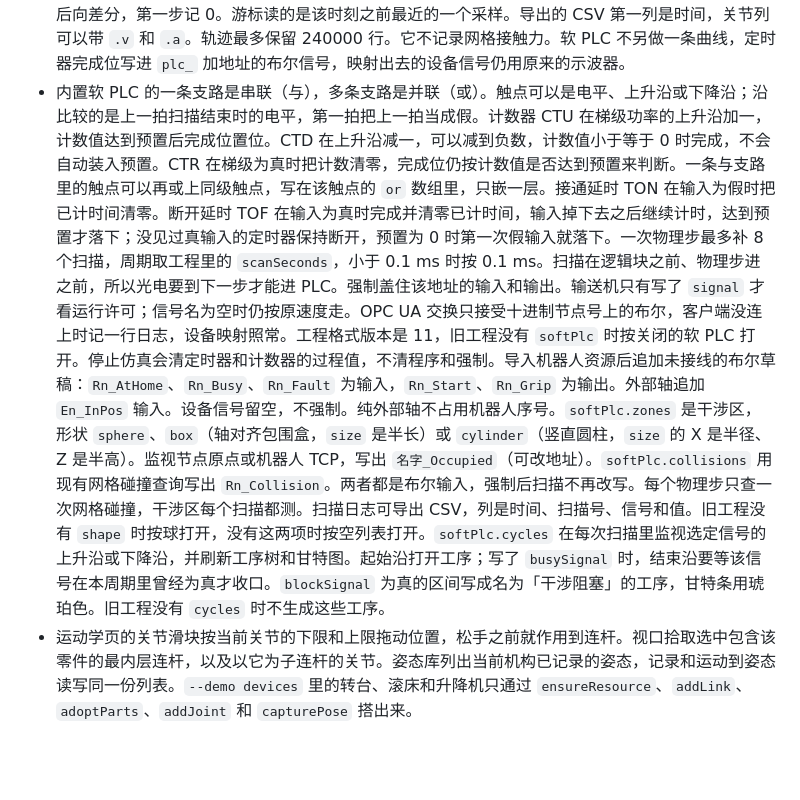
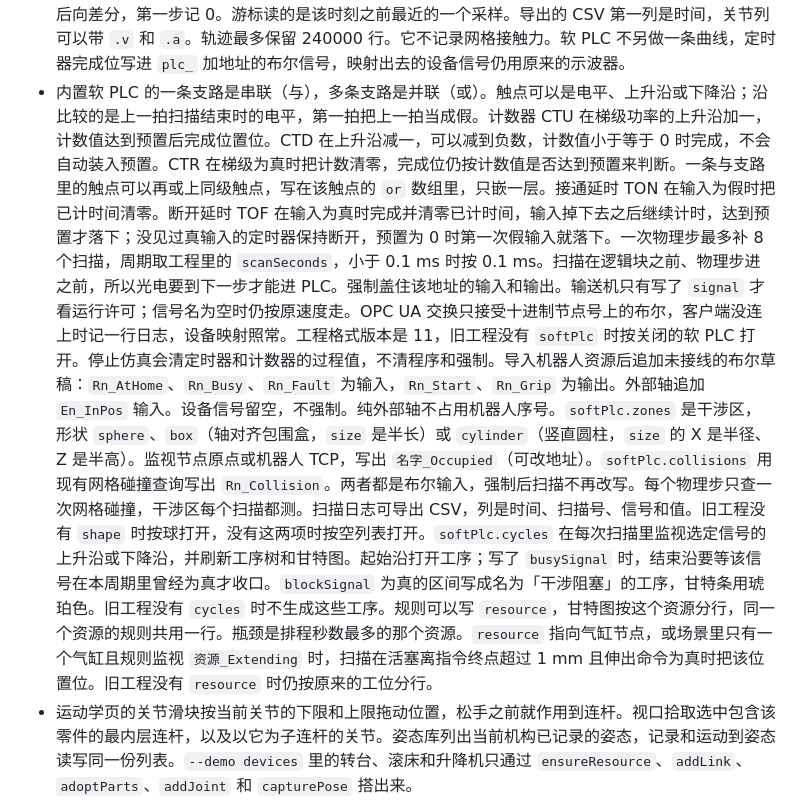
Before and after one commit to cady00/sim-studio, a Markdown page: docs/LIMITATIONS.md, the part around the change. Rendered like a GitHub page; blank space fills up the shorter version.

```diff
--- a/docs/LIMITATIONS.md
+++ b/docs/LIMITATIONS.md
@@ -63,7 +63,7 @@
 - 机器人目录有 KR6_R900、IRB120、LRMate200iD、GP8 四条。限位、速度和连杆原点抄自 `docs/ROBOTS.md` 里的公开页面，资源的 `source` 写着链接，待用户核实。LR Mate 的 J3 在 xacro 里是 −70° 到 +205°，产品页写的行程是 420°。这四条没有公开的关节扭矩和连杆惯量，加速度来源是速度限制，不是 180°/s²。连杆网格是 ROS-Industrial 的 STL，包许可证没有单独的网格再分发说明，所以不入库；首次使用下载到 `~/.local/share/SimStudio/catalog-meshes`，`SIM_CATALOG_MESH_DIR` 只读本地目录，`SIM_CATALOG_MESH_OFFLINE=1` 不访问网络。下载失败的连杆仍是方盒。没有找到 KR 280 R3080 的公开网格，双机演示里第二台仍是橙色方盒，用户可以自己导入 STEP。导入 URDF 或 xacro 时，若关节写了 `effort` 且连杆写了质量，加速度改由扭矩和惯量估算，网格随视觉节点进入机器人资源。
 - 序列编辑器用操作树旁边的时间轴画工序，过渡把后一道工序推迟到前一道结束加延迟，信号事件可以在工序开始或结束置位，另一道工序可以等这个信号。欢迎页的「打开示例工程」装入 IRB 120 焊装单元（布局、焊点、路径、夹具、`part_seen` / `weld_done` / `clamp`、节拍），不用 KR 420 的 STEP。
 - 示波器在仿真步进之后记下勾选的信号和关节指令，横轴是仿真时间。关节速度和加速度是相邻采样的后向差分，第一步记 0。游标读的是该时刻之前最近的一个采样。导出的 CSV 第一列是时间，关节列可以带 `.v` 和 `.a`。轨迹最多保留 240000 行。它不记录网格接触力。软 PLC 不另做一条曲线，定时器完成位写进 `plc_` 加地址的布尔信号，映射出去的设备信号仍用原来的示波器。
-- 内置软 PLC 的一条支路是串联（与），多条支路是并联（或）。触点可以是电平、上升沿或下降沿；沿比较的是上一拍扫描结束时的电平，第一拍把上一拍当成假。计数器 CTU 在梯级功率的上升沿加一，计数值达到预置后完成位置位。CTD 在上升沿减一，可以减到负数，计数值小于等于 0 时完成，不会自动装入预置。CTR 在梯级为真时把计数清零，完成位仍按计数值是否达到预置来判断。一条与支路里的触点可以再或上同级触点，写在该触点的 `or` 数组里，只嵌一层。接通延时 TON 在输入为假时把已计时间清零。断开延时 TOF 在输入为真时完成并清零已计时间，输入掉下去之后继续计时，达到预置才落下；没见过真输入的定时器保持断开，预置为 0 时第一次假输入就落下。一次物理步最多补 8 个扫描，周期取工程里的 `scanSeconds`，小于 0.1 ms 时按 0.1 ms。扫描在逻辑块之前、物理步进之前，所以光电要到下一步才能进 PLC。强制盖住该地址的输入和输出。输送机只有写了 `signal` 才看运行许可；信号名为空时仍按原速度走。OPC UA 交换只接受十进制节点号上的布尔，客户端没连上时记一行日志，设备映射照常。工程格式版本是 11，旧工程没有 `softPlc` 时按关闭的软 PLC 打开。停止仿真会清定时器和计数器的过程值，不清程序和强制。导入机器人资源后追加未接线的布尔草稿：`Rn_AtHome`、`Rn_Busy`、`Rn_Fault` 为输入，`Rn_Start`、`Rn_Grip` 为输出。外部轴追加 `En_InPos` 输入。设备信号留空，不强制。纯外部轴不占用机器人序号。`softPlc.zones` 是干涉区，形状 `sphere`、`box`（轴对齐包围盒，`size` 是半长）或 `cylinder`（竖直圆柱，`size` 的 X 是半径、Z 是半高）。监视节点原点或机器人 TCP，写出 `名字_Occupied`（可改地址）。`softPlc.collisions` 用现有网格碰撞查询写出 `Rn_Collision`。两者都是布尔输入，强制后扫描不再改写。每个物理步只查一次网格碰撞，干涉区每个扫描都测。扫描日志可导出 CSV，列是时间、扫描号、信号和值。旧工程没有 `shape` 时按球打开，没有这两项时按空列表打开。`softPlc.cycles` 在每次扫描里监视选定信号的上升沿或下降沿，并刷新工序树和甘特图。起始沿打开工序；写了 `busySignal` 时，结束沿要等该信号在本周期里曾经为真才收口。`blockSignal` 为真的区间写成名为「干涉阻塞」的工序，甘特条用琥珀色。旧工程没有 `cycles` 时不生成这些工序。
+- 内置软 PLC 的一条支路是串联（与），多条支路是并联（或）。触点可以是电平、上升沿或下降沿；沿比较的是上一拍扫描结束时的电平，第一拍把上一拍当成假。计数器 CTU 在梯级功率的上升沿加一，计数值达到预置后完成位置位。CTD 在上升沿减一，可以减到负数，计数值小于等于 0 时完成，不会自动装入预置。CTR 在梯级为真时把计数清零，完成位仍按计数值是否达到预置来判断。一条与支路里的触点可以再或上同级触点，写在该触点的 `or` 数组里，只嵌一层。接通延时 TON 在输入为假时把已计时间清零。断开延时 TOF 在输入为真时完成并清零已计时间，输入掉下去之后继续计时，达到预置才落下；没见过真输入的定时器保持断开，预置为 0 时第一次假输入就落下。一次物理步最多补 8 个扫描，周期取工程里的 `scanSeconds`，小于 0.1 ms 时按 0.1 ms。扫描在逻辑块之前、物理步进之前，所以光电要到下一步才能进 PLC。强制盖住该地址的输入和输出。输送机只有写了 `signal` 才看运行许可；信号名为空时仍按原速度走。OPC UA 交换只接受十进制节点号上的布尔，客户端没连上时记一行日志，设备映射照常。工程格式版本是 11，旧工程没有 `softPlc` 时按关闭的软 PLC 打开。停止仿真会清定时器和计数器的过程值，不清程序和强制。导入机器人资源后追加未接线的布尔草稿：`Rn_AtHome`、`Rn_Busy`、`Rn_Fault` 为输入，`Rn_Start`、`Rn_Grip` 为输出。外部轴追加 `En_InPos` 输入。设备信号留空，不强制。纯外部轴不占用机器人序号。`softPlc.zones` 是干涉区，形状 `sphere`、`box`（轴对齐包围盒，`size` 是半长）或 `cylinder`（竖直圆柱，`size` 的 X 是半径、Z 是半高）。监视节点原点或机器人 TCP，写出 `名字_Occupied`（可改地址）。`softPlc.collisions` 用现有网格碰撞查询写出 `Rn_Collision`。两者都是布尔输入，强制后扫描不再改写。每个物理步只查一次网格碰撞，干涉区每个扫描都测。扫描日志可导出 CSV，列是时间、扫描号、信号和值。旧工程没有 `shape` 时按球打开，没有这两项时按空列表打开。`softPlc.cycles` 在每次扫描里监视选定信号的上升沿或下降沿，并刷新工序树和甘特图。起始沿打开工序；写了 `busySignal` 时，结束沿要等该信号在本周期里曾经为真才收口。`blockSignal` 为真的区间写成名为「干涉阻塞」的工序，甘特条用琥珀色。旧工程没有 `cycles` 时不生成这些工序。规则可以写 `resource`，甘特图按这个资源分行，同一个资源的规则共用一行。瓶颈是排程秒数最多的那个资源。`resource` 指向气缸节点，或场景里只有一个气缸且规则监视 `资源_Extending` 时，扫描在活塞离指令终点超过 1 mm 且伸出命令为真时把该位置位。旧工程没有 `resource` 时仍按原来的工位分行。
 - 运动学页的关节滑块按当前关节的下限和上限拖动位置，松手之前就作用到连杆。视口拾取选中包含该零件的最内层连杆，以及以它为子连杆的关节。姿态库列出当前机构已记录的姿态，记录和运动到姿态读写同一份列表。`--demo devices` 里的转台、滚床和升降机只通过 `ensureResource`、`addLink`、`adoptParts`、`addJoint` 和 `capturePose` 搭出来。
 - 逻辑图画布可以拖动节点，位置记在块的 `pins` 里。从输出块右侧拖到另一块的输入，两边会共享同一个信号名。双击步骤可改动作。画布上的文本和运动学页的 Python、动作列表读写同一份逻辑块。仿真时当前步骤以及为真的输入输出信号用琥珀色描边。
 - 甘特图拖动色条不建立前后约束。
```
Also changed, not shown: README.md (+1 -1 lines), docs/manual/README.md (+2 -2 lines), docs/manual/images/commission-gantt.png, 8 other files.
